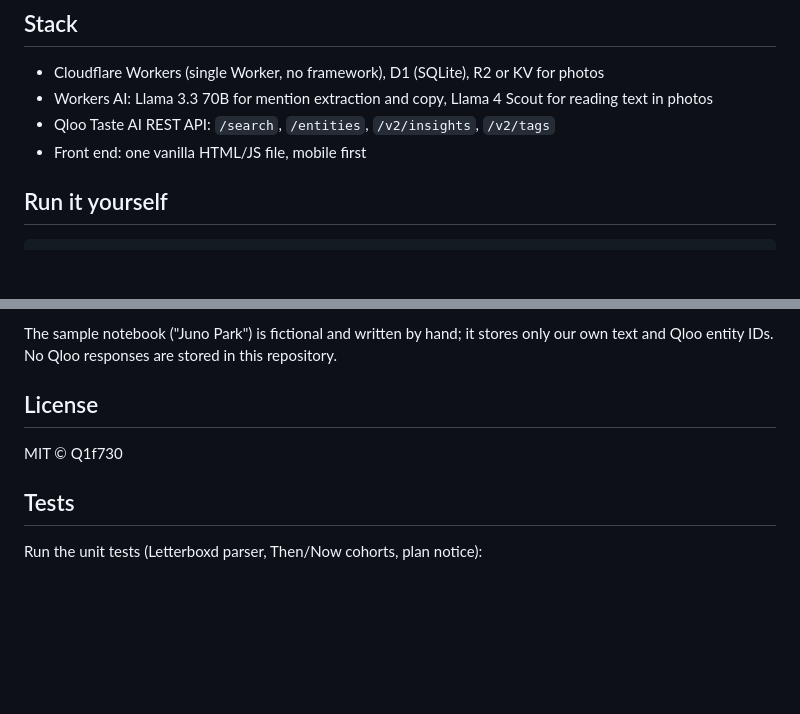
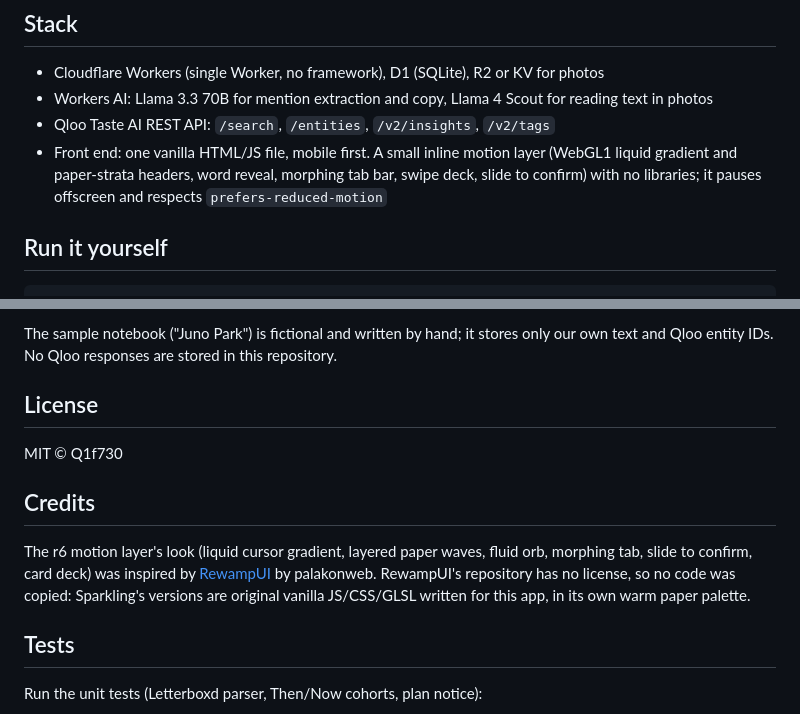
Before and after one commit to q1f0730/sparkling, a Markdown page: README.md, 2 parts joined by grey strips. Rendered like a GitHub page; blank space fills up the shorter version.

```diff
--- a/README.md
+++ b/README.md
@@ -26,7 +26,7 @@ Built for the Qloo Hackathon. Every card and every plan stop is a real entity re
 - Cloudflare Workers (single Worker, no framework), D1 (SQLite), R2 or KV for photos
 - Workers AI: Llama 3.3 70B for mention extraction and copy, Llama 4 Scout for reading text in photos
 - Qloo Taste AI REST API: `/search`, `/entities`, `/v2/insights`, `/v2/tags`
-- Front end: one vanilla HTML/JS file, mobile first
+- Front end: one vanilla HTML/JS file, mobile first. A small inline motion layer (WebGL1 liquid gradient and paper-strata headers, word reveal, morphing tab bar, swipe deck, slide to confirm) with no libraries; it pauses offscreen and respects `prefers-reduced-motion`
 
 ## Run it yourself
 
@@ -49,6 +49,10 @@ The sample notebook ("Juno Park") is fictional and written by hand; it stores on
 
 MIT © Q1f730
 
+## Credits
+
+The r6 motion layer's look (liquid cursor gradient, layered paper waves, fluid orb, morphing tab, slide to confirm, card deck) was inspired by [RewampUI](https://www.rewampui.com) by palakonweb. RewampUI's repository has no license, so no code was copied: Sparkling's versions are original vanilla JS/CSS/GLSL written for this app, in its own warm paper palette.
+
 ## Tests
 
 Run the unit tests (Letterboxd parser, Then/Now cohorts, plan notice):
```
